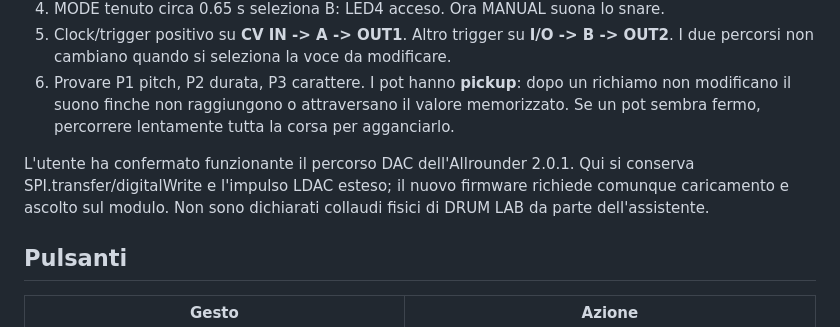
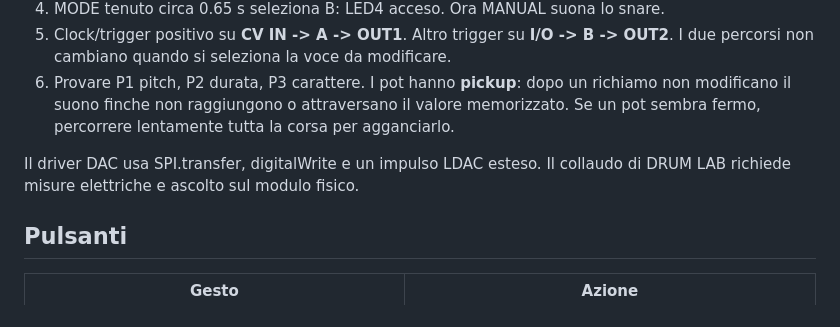
Before and after one commit to E103-designs/ALTERIA, a Markdown page: firmware/ALTERIA_DRUM_LAB/README.md, the part around the change. Rendered like a GitHub page.

Commit message:
Refresh product presentation and developer documentation

```diff
--- a/firmware/ALTERIA_DRUM_LAB/README.md
+++ b/firmware/ALTERIA_DRUM_LAB/README.md
@@ -13,7 +13,7 @@
 5. Clock/trigger positivo su **CV IN -> A -> OUT1**. Altro trigger su **I/O -> B -> OUT2**. I due percorsi non cambiano quando si seleziona la voce da modificare.
 6. Provare P1 pitch, P2 durata, P3 carattere. I pot hanno **pickup**: dopo un richiamo non modificano il suono finche non raggiungono o attraversano il valore memorizzato. Se un pot sembra fermo, percorrere lentamente tutta la corsa per agganciarlo.
 
-L'utente ha confermato funzionante il percorso DAC dell'Allrounder 2.0.1. Qui si conserva SPI.transfer/digitalWrite e l'impulso LDAC esteso; il nuovo firmware richiede comunque caricamento e ascolto sul modulo. Non sono dichiarati collaudi fisici di DRUM LAB da parte dell'assistente.
+Il driver DAC usa SPI.transfer, digitalWrite e un impulso LDAC esteso. Il collaudo di DRUM LAB richiede misure elettriche e ascolto sul modulo fisico.
 
 ## Pulsanti
 
```
